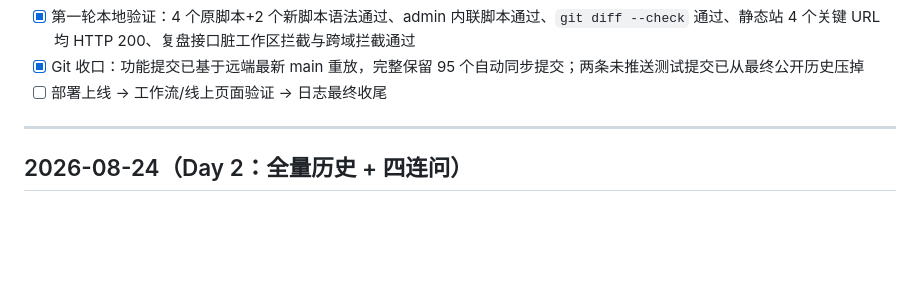
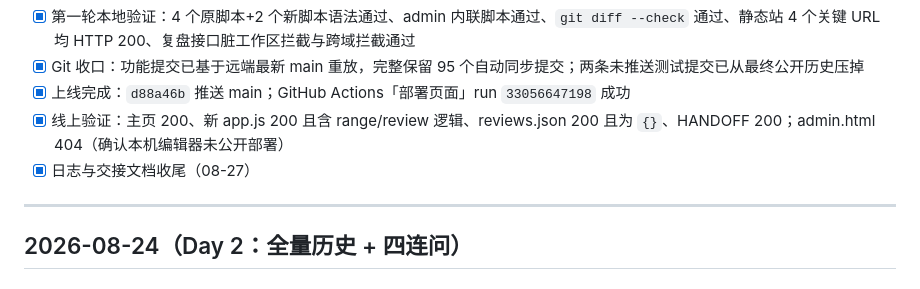
Before and after one commit to du3162417185-wq/bitget-journal, a Markdown page: DEVLOG.md, the part around the change. Drawn GitHub-style; blank space fills up the shorter version.

Commit message:
文档：记录复盘系统上线验证

```diff
--- a/DEVLOG.md
+++ b/DEVLOG.md
@@ -71,7 +71,9 @@
 - [x] 新增 `npm run verify`：检查 JSON 结构、平仓键唯一性、复盘关联、区间口径、测试文案和关键前端挂载点；清除两条联调测试复盘
 - [x] 第一轮本地验证：4 个原脚本+2 个新脚本语法通过、admin 内联脚本通过、`git diff --check` 通过、静态站 4 个关键 URL 均 HTTP 200、复盘接口脏工作区拦截与跨域拦截通过
 - [x] Git 收口：功能提交已基于远端最新 main 重放，完整保留 95 个自动同步提交；两条未推送测试提交已从最终公开历史压掉
-- [ ] 部署上线 → 工作流/线上页面验证 → 日志最终收尾
+- [x] 上线完成：`d88a46b` 推送 main；GitHub Actions「部署页面」run `33056647198` 成功
+- [x] 线上验证：主页 200、新 app.js 200 且含 range/review 逻辑、reviews.json 200 且为 `{}`、HANDOFF 200；admin.html 404（确认本机编辑器未公开部署）
+- [x] 日志与交接文档收尾（08-27）
 
 ---
 
```
